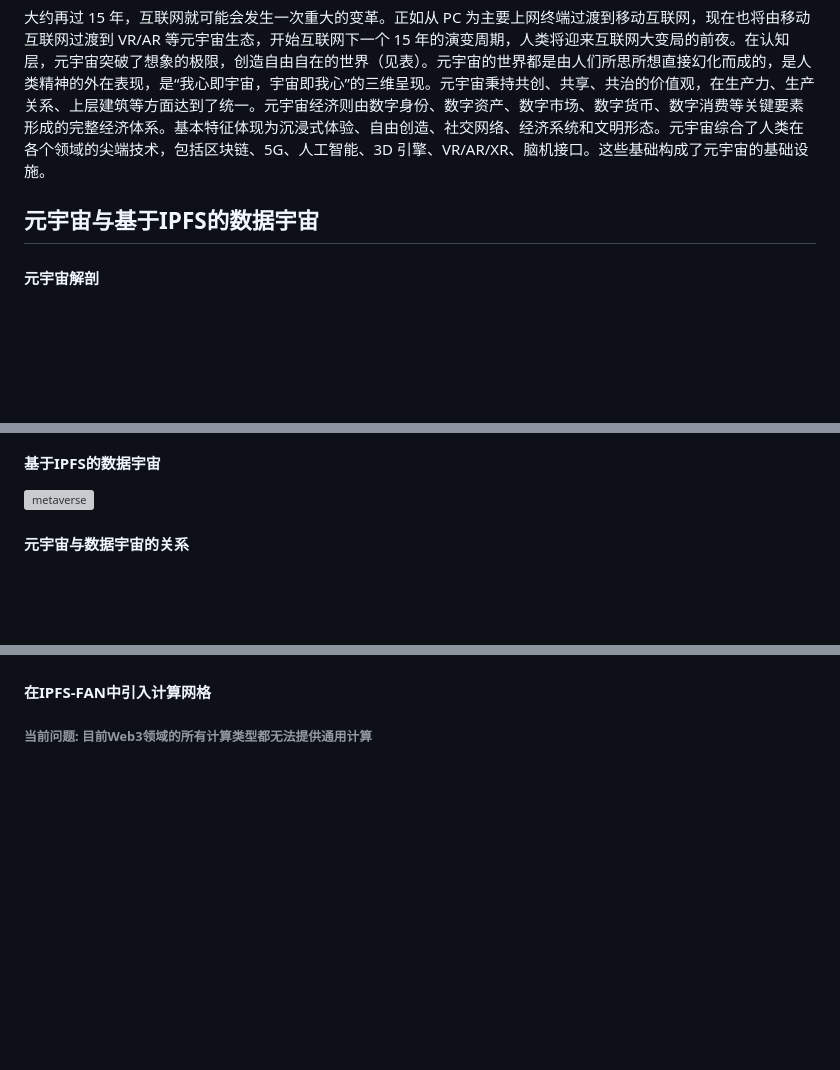
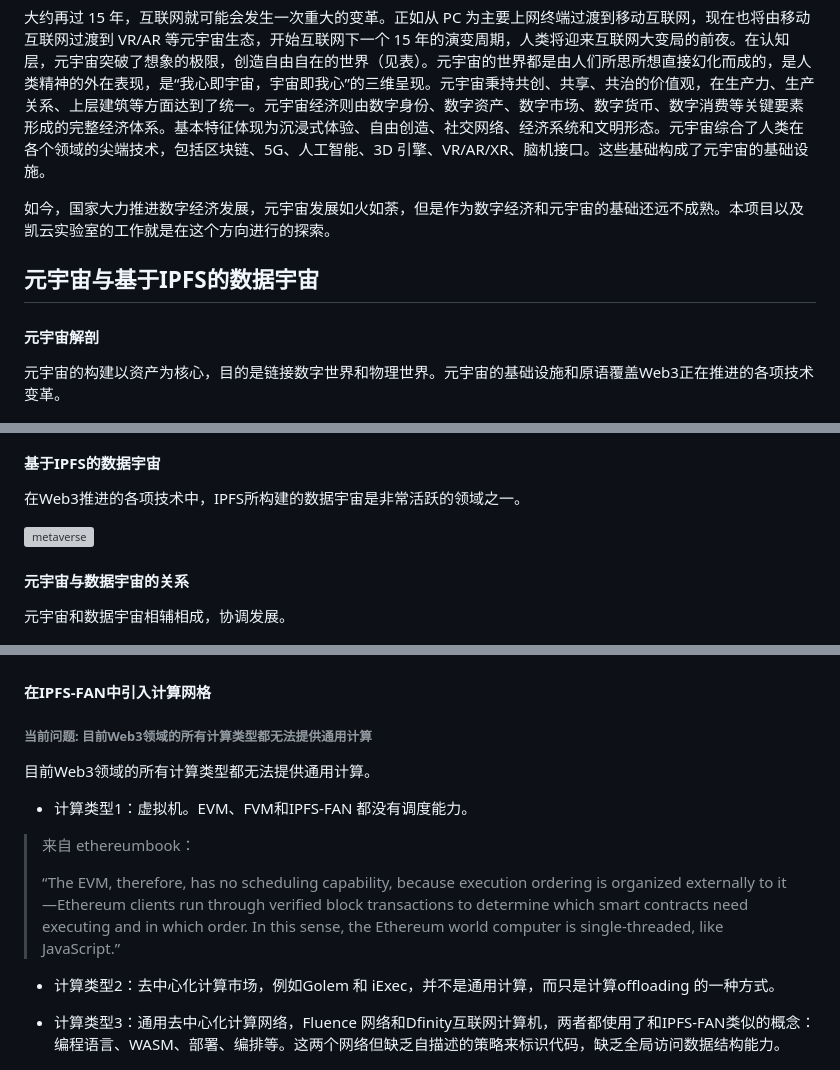
Before and after one commit to wanxiang-blockchain/2021Wanxiang-Blockchain-Hackathon-TimeRose, a Markdown page: README.md, 3 parts joined by grey strips. Drawn GitHub-style; blank space fills up the shorter version; grey boxes are pictures that could not be loaded.

```diff
--- a/README.md
+++ b/README.md
@@ -14,8 +17,11 @@
 
 大约再过 15 年，互联网就可能会发生一次重大的变革。正如从 PC 为主要上网终端过渡到移动互联网，现在也将由移动互联网过渡到 VR/AR 等元宇宙生态，开始互联网下一个 15 年的演变周期，人类将迎来互联网大变局的前夜。在认知层，元宇宙突破了想象的极限，创造自由自在的世界（见表）。元宇宙的世界都是由人们所思所想直接幻化而成的，是人类精神的外在表现，是“我心即宇宙，宇宙即我心”的三维呈现。元宇宙秉持共创、共享、共治的价值观，在生产力、生产关系、上层建筑等方面达到了统一。元宇宙经济则由数字身份、数字资产、数字市场、数字货币、数字消费等关键要素形成的完整经济体系。基本特征体现为沉浸式体验、自由创造、社交网络、经济系统和文明形态。元宇宙综合了人类在各个领域的尖端技术，包括区块链、5G、人工智能、3D 引擎、VR/AR/XR、脑机接口。这些基础构成了元宇宙的基础设施。
 
+如今，国家大力推进数字经济发展，元宇宙发展如火如荼，但是作为数字经济和元宇宙的基础还远不成熟。本项目以及凯云实验室的工作就是在这个方向进行的探索。
+
 ## 元宇宙与基于IPFS的数据宇宙
 #### 元宇宙解剖
+元宇宙的构建以资产为核心，目的是链接数字世界和物理世界。元宇宙的基础设施和原语覆盖Web3正在推进的各项技术变革。
 
 ![metaverse](./images/mv1.png)
 #### 元宇宙操作系统
@@ -22,9 +31,15 @@
 ![metaverse](./images/mv2.png)
 
 #### 基于IPFS的数据宇宙
+
+在Web3推进的各项技术中，IPFS所构建的数据宇宙是非常活跃的领域之一。
+
 ![metaverse](./images/dataverse.png)
 
 #### 元宇宙与数据宇宙的关系
+
+元宇宙和数据宇宙相辅相成，协调发展。
+
 ![metaverse](./images/mv3.png)
 
 ##TimeRose:构建数据宇宙的控制平面
@@ -46,4 +107,18 @@
 #### 在IPFS-FAN中引入计算网格
 
 ###### 当前问题: 目前Web3领域的所有计算类型都无法提供通用计算
+
+目前Web3领域的所有计算类型都无法提供通用计算。
+
+* 计算类型1：虚拟机。EVM、FVM和IPFS-FAN 都没有调度能力。
+>
+>来自 ethereumbook：
+>
+> “The EVM, therefore, has no scheduling capability, because execution ordering is organized externally to it—Ethereum clients run through verified block transactions to determine which smart contracts need executing and in which order. In this sense, the Ethereum world computer is single-threaded, like JavaScript.”
+>
+
+* 计算类型2：去中心化计算市场，例如Golem 和 iExec，并不是通用计算，而只是计算offloading 的一种方式。
+
+* 计算类型3：通用去中心化计算网络，Fluence 网络和Dfinity互联网计算机，两者都使用了和IPFS-FAN类似的概念：编程语言、WASM、部署、编排等。这两个网络但缺乏自描述的策略来标识代码，缺乏全局访问数据结构能力。
+
 ![metaverse](./images/cm8.png)
```
Also changed, not shown: other parts of README.md (+65 -1 lines), images/fvm.png (added), images/kenlabs.png (added), images/timerose-1.png (added).
